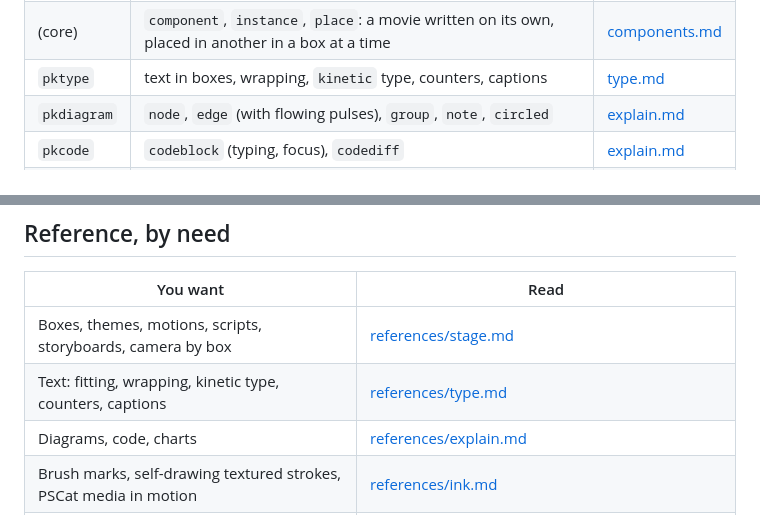
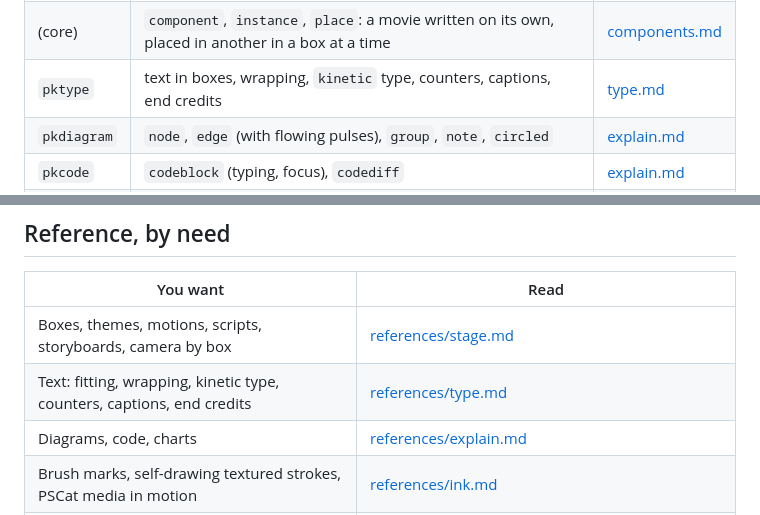
Before and after one commit to PSCatLabs/psanim, a Markdown page: skills/psanim/SKILL.md, 2 parts joined by grey strips. Rendered like a GitHub page.

```diff
--- a/skills/psanim/SKILL.md
+++ b/skills/psanim/SKILL.md
@@ -141,7 +141,7 @@ is too low: an entrance is three tweens, a diagram is arithmetic. The
 | `pkmotion` | `2 /pop { ... } enters`: entrances, exits and emphasis for any drawing, by name | [stage.md](references/stage.md) |
 | (core) | `script` / `then` (one thing after another), `storyboard` (named beats), `cascade`, `within` | [stage.md](references/stage.md) |
 | (core) | `component`, `instance`, `place`: a movie written on its own, placed in another in a box at a time | [components.md](references/components.md) |
-| `pktype` | text in boxes, wrapping, `kinetic` type, counters, captions | [type.md](references/type.md) |
+| `pktype` | text in boxes, wrapping, `kinetic` type, counters, captions, end credits | [type.md](references/type.md) |
 | `pkdiagram` | `node`, `edge` (with flowing pulses), `group`, `note`, `circled` | [explain.md](references/explain.md) |
 | `pkcode` | `codeblock` (typing, focus), `codediff` | [explain.md](references/explain.md) |
 | `pkchart` | `plotframe`, `plotaxes`, `bars`, `hbars`, `plotline`, `donut` | [explain.md](references/explain.md) |
@@ -279,7 +279,7 @@ detail) is in [storytelling.md](references/storytelling.md).
 | You want | Read |
 |---|---|
 | Boxes, themes, motions, scripts, storyboards, camera by box | [references/stage.md](references/stage.md) |
-| Text: fitting, wrapping, kinetic type, counters, captions | [references/type.md](references/type.md) |
+| Text: fitting, wrapping, kinetic type, counters, captions, end credits | [references/type.md](references/type.md) |
 | Diagrams, code, charts | [references/explain.md](references/explain.md) |
 | Brush marks, self-drawing textured strokes, PSCat media in motion | [references/ink.md](references/ink.md) |
 | How to structure an explanation or a story | [references/storytelling.md](references/storytelling.md) |
```
Also changed, not shown: docs/gallery.md (+1 -0 lines), docs/vocabulary-design.md (+10 -1 lines), gallery/end-credits/README.md (added, +41 -0 lines), docs/img/gallery/end-credits.jpg (added), 10 other files.
